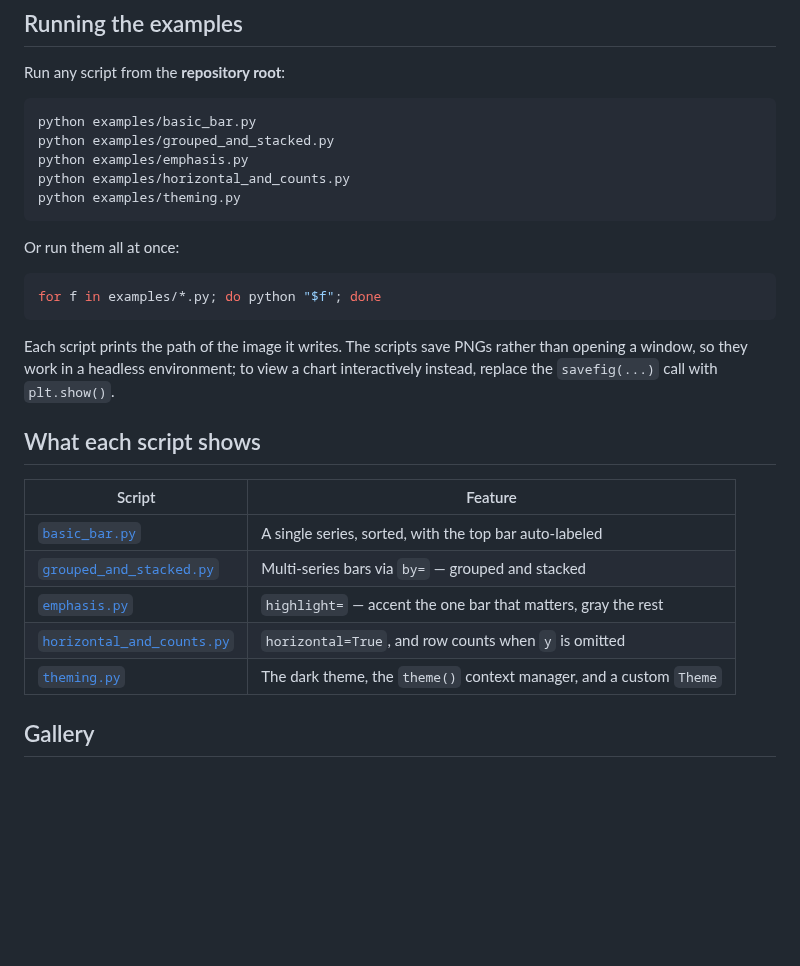
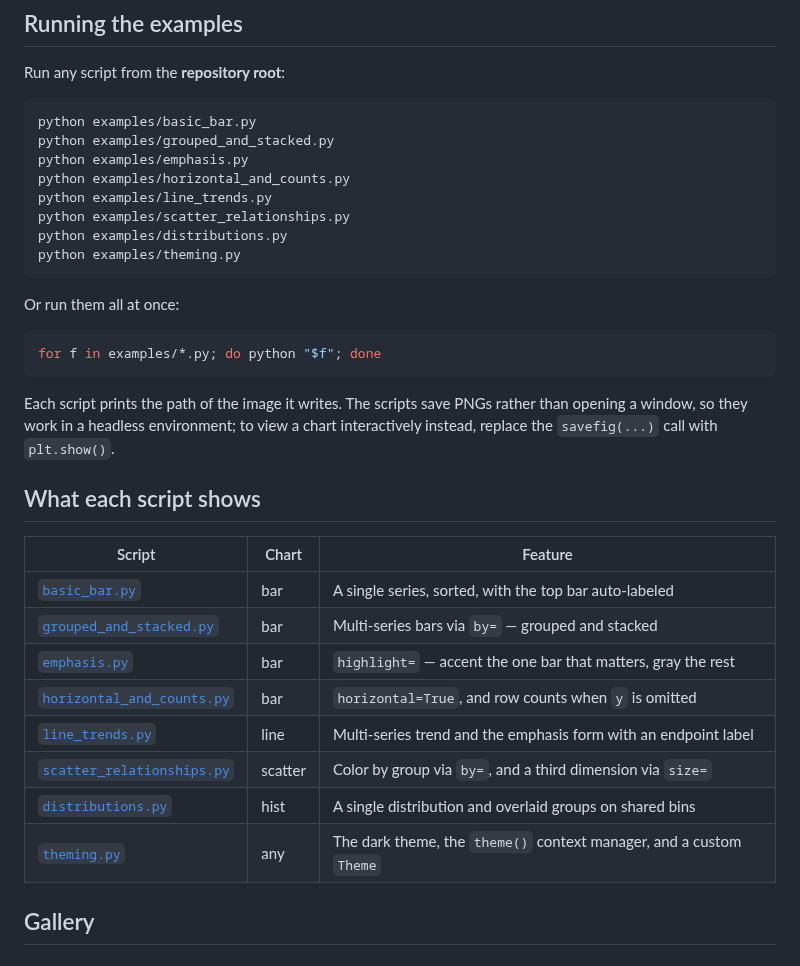
Before and after one commit to HershR/viz-lib, a Markdown page: examples/README.md, the part around one of its changes. Rendered like a GitHub page; blank space fills up the shorter version.

````diff
--- a/examples/README.md
+++ b/examples/README.md
@@ -24,6 +25,9 @@ python examples/basic_bar.py
 python examples/grouped_and_stacked.py
 python examples/emphasis.py
 python examples/horizontal_and_counts.py
+python examples/line_trends.py
+python examples/scatter_relationships.py
+python examples/distributions.py
 python examples/theming.py
 ```
 
@@ -39,13 +43,16 @@ interactively instead, replace the `savefig(...)` call with `plt.show()`.
 
 ## What each script shows
 
-| Script | Feature |
-|---|---|
-| [`basic_bar.py`](./basic_bar.py) | A single series, sorted, with the top bar auto-labeled |
-| [`grouped_and_stacked.py`](./grouped_and_stacked.py) | Multi-series bars via `by=` — grouped and stacked |
-| [`emphasis.py`](./emphasis.py) | `highlight=` — accent the one bar that matters, gray the rest |
-| [`horizontal_and_counts.py`](./horizontal_and_counts.py) | `horizontal=True`, and row counts when `y` is omitted |
-| [`theming.py`](./theming.py) | The dark theme, the `theme()` context manager, and a custom `Theme` |
+| Script | Chart | Feature |
+|---|---|---|
+| [`basic_bar.py`](./basic_bar.py) | bar | A single series, sorted, with the top bar auto-labeled |
+| [`grouped_and_stacked.py`](./grouped_and_stacked.py) | bar | Multi-series bars via `by=` — grouped and stacked |
+| [`emphasis.py`](./emphasis.py) | bar | `highlight=` — accent the one bar that matters, gray the rest |
+| [`horizontal_and_counts.py`](./horizontal_and_counts.py) | bar | `horizontal=True`, and row counts when `y` is omitted |
+| [`line_trends.py`](./line_trends.py) | line | Multi-series trend and the emphasis form with an endpoint label |
+| [`scatter_relationships.py`](./scatter_relationships.py) | scatter | Color by group via `by=`, and a third dimension via `size=` |
+| [`distributions.py`](./distributions.py) | hist | A single distribution and overlaid groups on shared bins |
+| [`theming.py`](./theming.py) | any | The dark theme, the `theme()` context manager, and a custom `Theme` |
 
 ## Gallery
 
````
Also changed, not shown: other parts of examples/README.md (+26 -3 lines), examples/images/hist_overlaid.png (added), examples/images/hist_single.png (added), examples/images/line_emphasis.png (added), examples/images/line_multi.png (added), examples/images/scatter_groups.png (added), examples/images/scatter_sized.png (added), 3 other files.
